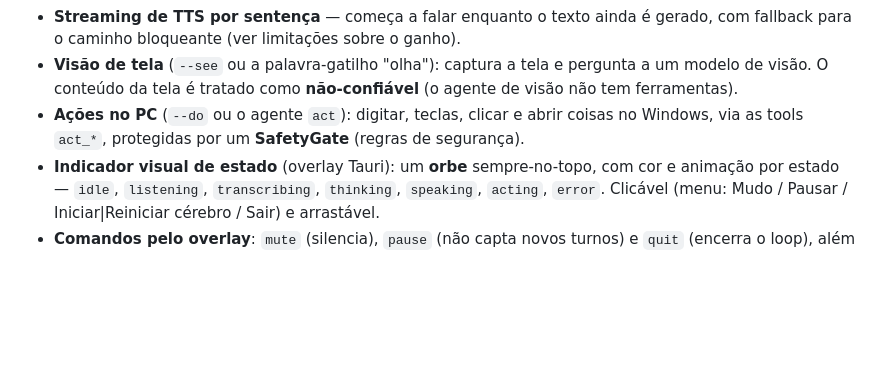
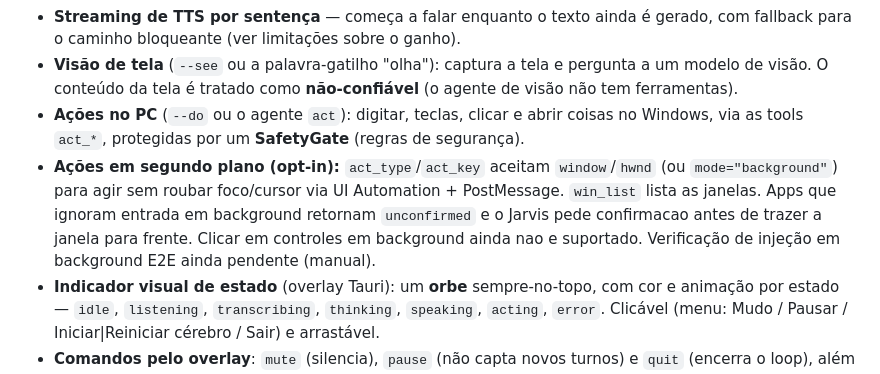
Before and after one commit to GuilhermeBn198/jarvis, a Markdown page: README.md, the part around the change. Rendered like a GitHub page; blank space fills up the shorter version.

Commit message:
docs: verificacao manual de acoes em background (7.A)

```diff
--- a/README.md
+++ b/README.md
@@ -41,6 +41,7 @@ Divisão de responsabilidades:
 - **Streaming de TTS por sentença** — começa a falar enquanto o texto ainda é gerado, com fallback para o caminho bloqueante (ver limitações sobre o ganho).
 - **Visão de tela** (`--see` ou a palavra-gatilho "olha"): captura a tela e pergunta a um modelo de visão. O conteúdo da tela é tratado como **não-confiável** (o agente de visão não tem ferramentas).
 - **Ações no PC** (`--do` ou o agente `act`): digitar, teclas, clicar e abrir coisas no Windows, via as tools `act_*`, protegidas por um **SafetyGate** (regras de segurança).
+- **Ações em segundo plano (opt-in):** `act_type`/`act_key` aceitam `window`/`hwnd` (ou `mode="background"`) para agir sem roubar foco/cursor via UI Automation + PostMessage. `win_list` lista as janelas. Apps que ignoram entrada em background retornam `unconfirmed` e o Jarvis pede confirmacao antes de trazer a janela para frente. Clicar em controles em background ainda nao e suportado. Verificação de injeção em background E2E ainda pendente (manual).
 - **Indicador visual de estado** (overlay Tauri): um **orbe** sempre-no-topo, com cor e animação por estado — `idle`, `listening`, `transcribing`, `thinking`, `speaking`, `acting`, `error`. Clicável (menu: Mudo / Pausar / Iniciar|Reiniciar cérebro / Sair) e arrastável.
 - **Comandos pelo overlay**: `mute` (silencia), `pause` (não capta novos turnos) e `quit` (encerra o loop), além de subir o cérebro no WSL.
 - **Bridge de texto** (stdin → agente → stdout), útil para scripts e testes.
```
Also changed, not shown: docs/backlog.md (+2 -1 lines).
